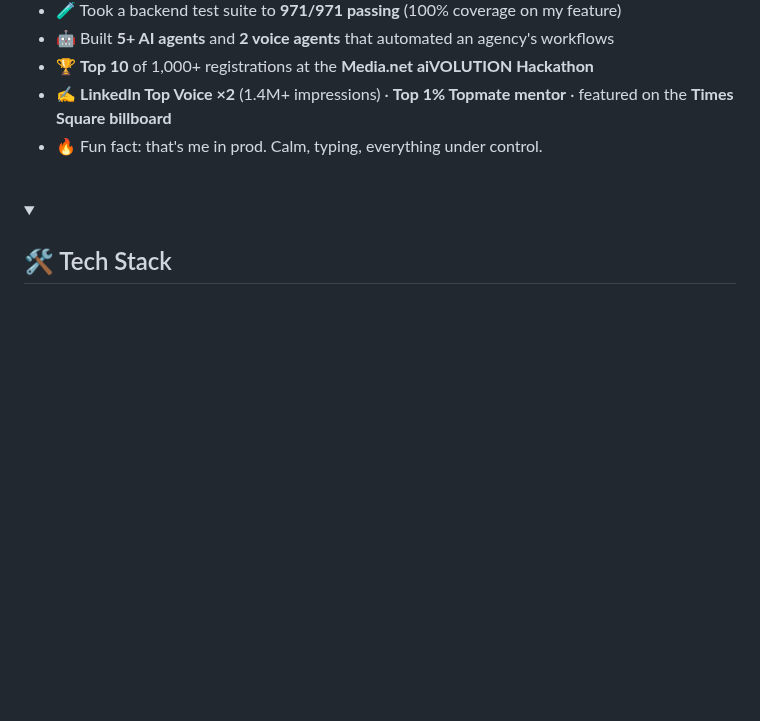
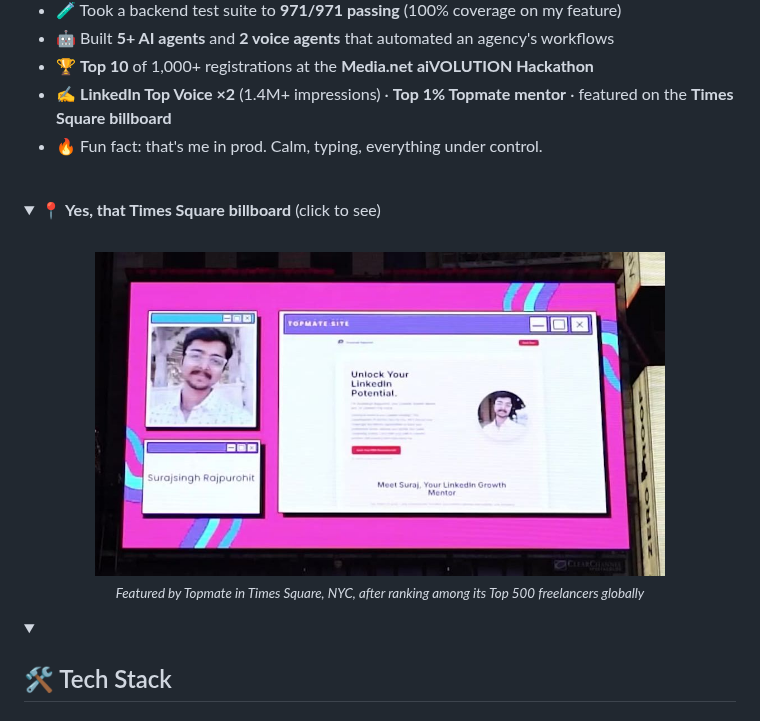
Before and after one commit to Suraj945gh/Suraj945gh, a Markdown page: README.md, the part around the change. Rendered like a GitHub page; pictures changed too: assets/billboard-closeup.jpg (added); folded sections open; blank space fills up the shorter version.

Commit message:
Added Times Square billboard image

```diff
--- a/README.md
+++ b/README.md
@@ -51,6 +51,15 @@ const suraj = {
 - 🔥 Fun fact: that's me in prod. Calm, typing, everything under control.
 
 <br clear="right" />
+
+<details>
+  <summary>📍 <b>Yes, that Times Square billboard</b> (click to see)</summary>
+  <br/>
+  <p align="center">
+    <img src="assets/billboard-closeup.jpg" width="80%" alt="Surajsingh Rajpurohit featured on a Times Square billboard by Topmate" />
+    <br/><sub><i>Featured by Topmate in Times Square, NYC, after ranking among its Top 500 freelancers globally</i></sub>
+  </p>
+</details>
 
 <!-- ============================ TECH STACK ============================ -->
 <details open>
```
Also changed, not shown: 1 other file.
